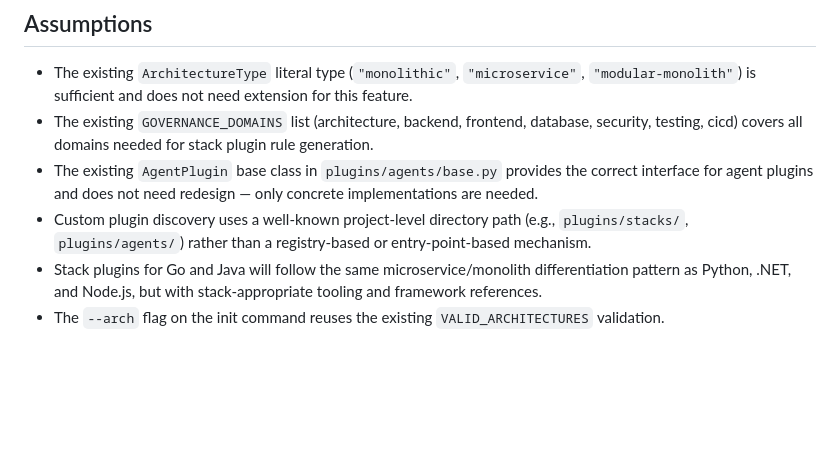
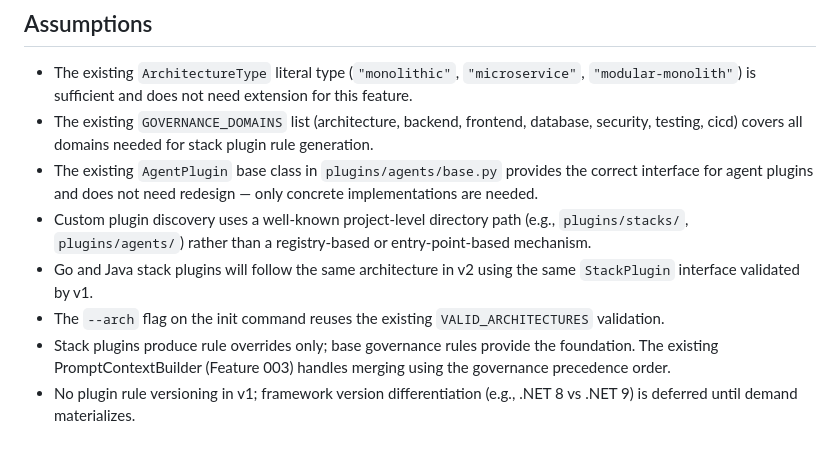
Before and after one commit to Nandakumar333/SpecForge, a Markdown page: specs/013-plugin-system/spec.md, the part around one of its changes. Rendered like a GitHub page; blank space fills up the shorter version.

```diff
--- a/specs/013-plugin-system/spec.md
+++ b/specs/013-plugin-system/spec.md
@@ -187,5 +196,7 @@ As a developer, I want stack plugins to provide not only prompt rules but also b
 - The existing `GOVERNANCE_DOMAINS` list (architecture, backend, frontend, database, security, testing, cicd) covers all domains needed for stack plugin rule generation.
 - The existing `AgentPlugin` base class in `plugins/agents/base.py` provides the correct interface for agent plugins and does not need redesign — only concrete implementations are needed.
 - Custom plugin discovery uses a well-known project-level directory path (e.g., `plugins/stacks/`, `plugins/agents/`) rather than a registry-based or entry-point-based mechanism.
-- Stack plugins for Go and Java will follow the same microservice/monolith differentiation pattern as Python, .NET, and Node.js, but with stack-appropriate tooling and framework references.
+- Go and Java stack plugins will follow the same architecture in v2 using the same `StackPlugin` interface validated by v1.
 - The `--arch` flag on the init command reuses the existing `VALID_ARCHITECTURES` validation.
+- Stack plugins produce rule overrides only; base governance rules provide the foundation. The existing PromptContextBuilder (Feature 003) handles merging using the governance precedence order.
+- No plugin rule versioning in v1; framework version differentiation (e.g., .NET 8 vs .NET 9) is deferred until demand materializes.
```
Also changed, not shown: other parts of specs/013-plugin-system/spec.md (+33 -24 lines).
